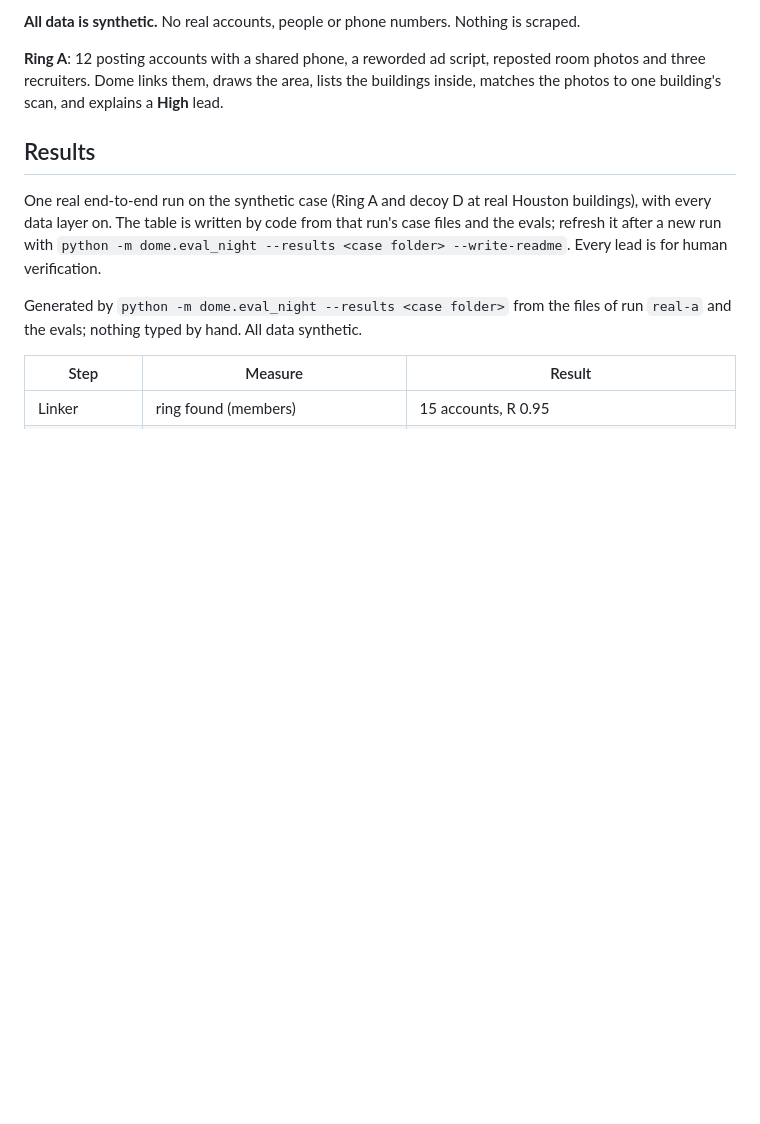
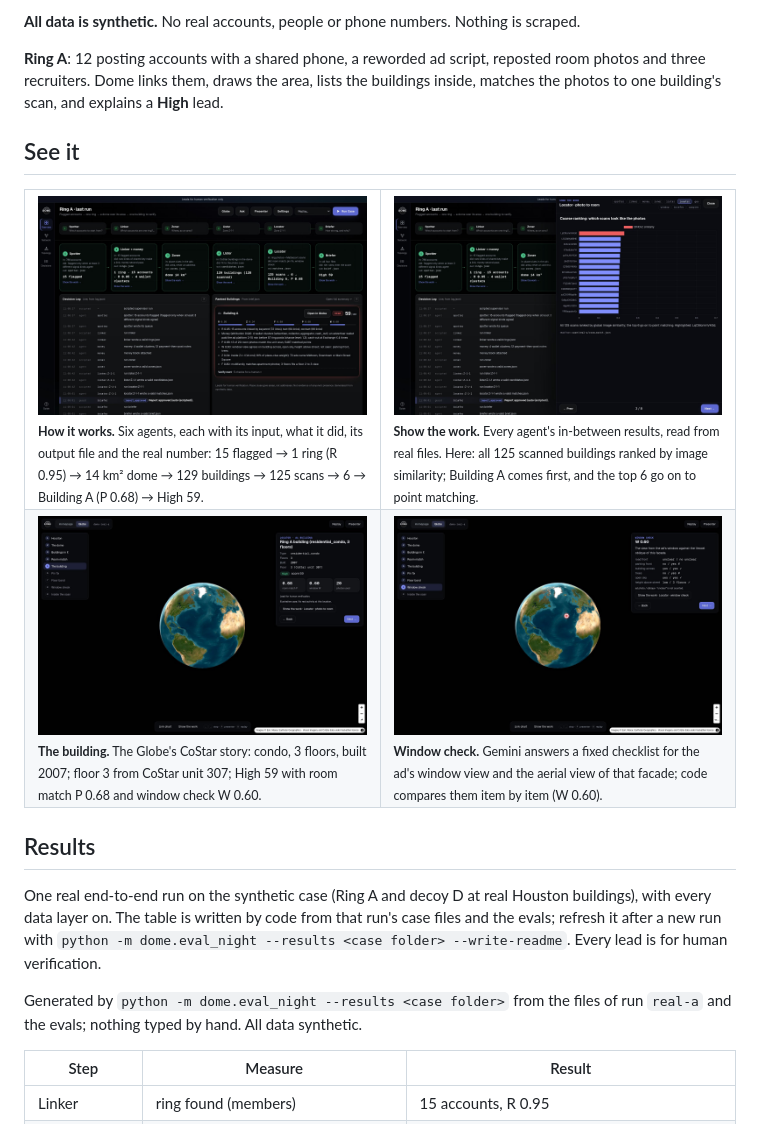
Before and after one commit to YT37/Dome, a Markdown page: README.md, the part around the change. Rendered like a GitHub page; pictures changed too: docs/images/building_card.jpg (added), docs/images/homepage.jpg (added), docs/images/show_the_work.jpg (added); blank space fills up the shorter version.

Commit message:
README: screenshots (homepage flow, Show the work, building card, window check); remove the internal pitch notes

```diff
--- a/README.md
+++ b/README.md
@@ -17,6 +17,23 @@ room, where they were most likely taken. **Every output is a lead for human veri
 **Ring A**: 12 posting accounts with a shared phone, a reworded ad script, reposted room photos
 and three recruiters. Dome links them, draws the area, lists the buildings inside, matches the
 photos to one building's scan, and explains a **High** lead.
+
+## See it
+
+<table>
+<tr>
+<td width="50%"><img src="docs/images/homepage.jpg" alt="Homepage: the six agents as a data flow with the real numbers"><br>
+<sub><b>How it works.</b> Six agents, each with its input, what it did, its output file and the real number: 15 flagged → 1 ring (R 0.95) → 14 km² dome → 129 buildings → 125 scans → 6 → Building A (P 0.68) → High 59.</sub></td>
+<td width="50%"><img src="docs/images/show_the_work.jpg" alt="Show the work: all 125 scans ranked by DINOv2 similarity"><br>
+<sub><b>Show the work.</b> Every agent's in-between results, read from real files. Here: all 125 scanned buildings ranked by image similarity; Building A comes first, and the top 6 go on to point matching.</sub></td>
+</tr>
+<tr>
+<td width="50%"><img src="docs/images/building_card.jpg" alt="Globe: the matched building's CoStar card"><br>
+<sub><b>The building.</b> The Globe's CoStar story: condo, 3 floors, built 2007; floor 3 from CoStar unit 307; High 59 with room match P 0.68 and window check W 0.60.</sub></td>
+<td width="50%"><img src="docs/images/window_check.jpg" alt="Window check: the ad's window view against the aerial view, item by item"><br>
+<sub><b>Window check.</b> Gemini answers a fixed checklist for the ad's window view and the aerial view of that facade; code compares them item by item (W 0.60).</sub></td>
+</tr>
+</table>
 
 ## Results
 
```
Also changed, not shown: docs/PITCH_AND_VIDEO.md (deleted, +0 -39 lines).
